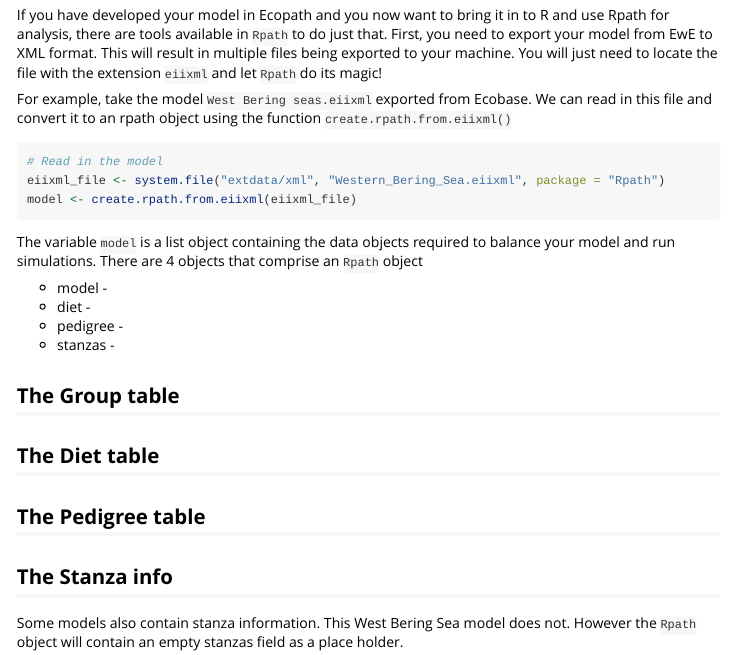
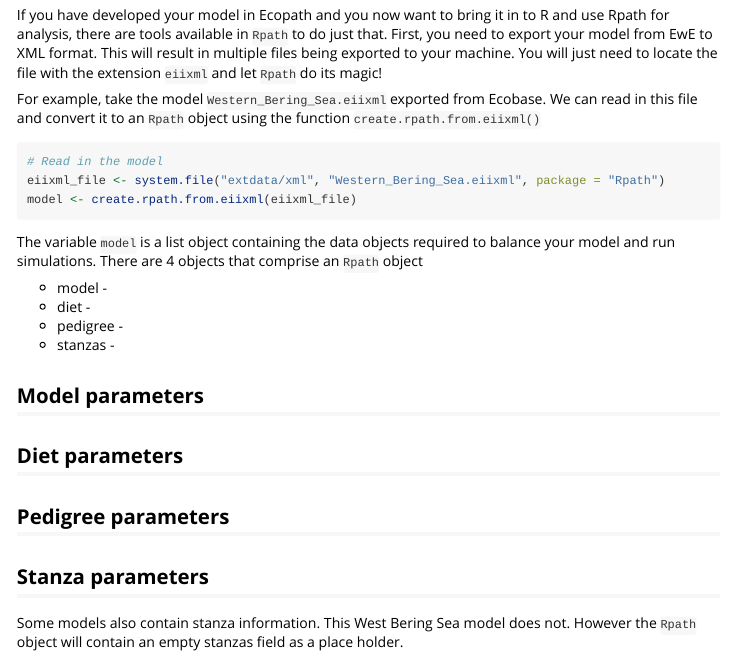
Before and after one commit to NOAA-EDAB/Rpath, an R Markdown document (vignettes/Convert_EwE_to_Rpath.Rmd): the page in a window 1100 px wide, from 120 px down. Rendered offline with R 4.5, knitr and Pandoc, with nearby package versions; the code chunks are not run, so their results and figures are left out.

Commit message:
rework documentation

````diff
--- a/vignettes/Convert_EwE_to_Rpath.Rmd
+++ b/vignettes/Convert_EwE_to_Rpath.Rmd
@@ -20,7 +20,7 @@ library(Rpath)
 
 If you have developed your model in Ecopath and you now want to bring it in to R and use Rpath for analysis, there are tools available in `Rpath` to do just that. First, you need to export your model from EwE to XML format. This will result in multiple files being exported to your machine. You will just need to locate the file with the extension `eiixml` and let `Rpath` do its magic!
 
-For example, take the model `West Bering seas.eiixml` exported from Ecobase. We can read in this file and convert it to an rpath object using the function `create.rpath.from.eiixml()`
+For example, take the model `Western_Bering_Sea.eiixml` exported from Ecobase. We can read in this file and convert it to an `Rpath` object using the function `create.rpath.from.eiixml()`
 
 ```{r convert1, echo = TRUE, eval = TRUE}
 # Read in the model
@@ -35,7 +35,7 @@ The variable `model` is a list object containing the data objects required to ba
 * pedigree -
 * stanzas -
 
-## The Group table
+## Model parameters
 
 ```{r group, echo = FALSE, eval = TRUE}
 model$model |>
@@ -47,7 +47,7 @@ model$model |>
 
 ```
 
-## The Diet table
+## Diet parameters
 
 ```{r diet, echo = FALSE, eval = TRUE}
 model$diet |>
@@ -59,7 +59,7 @@ model$diet |>
 
 ```
 
-## The Pedigree table
+## Pedigree parameters
 
 ```{r pedigree, echo = FALSE, eval = TRUE}
 model$pedigree |>
@@ -71,7 +71,7 @@ model$pedigree |>
 
 ```
 
-## The Stanza info
+## Stanza parameters
 
 Some models also contain stanza information. This West Bering Sea model does not.
 However the `Rpath` object will contain an empty stanzas field as a place holder.
````
Also changed, not shown: R/xml_convert.r (+4 -4 lines), 1 other file.
